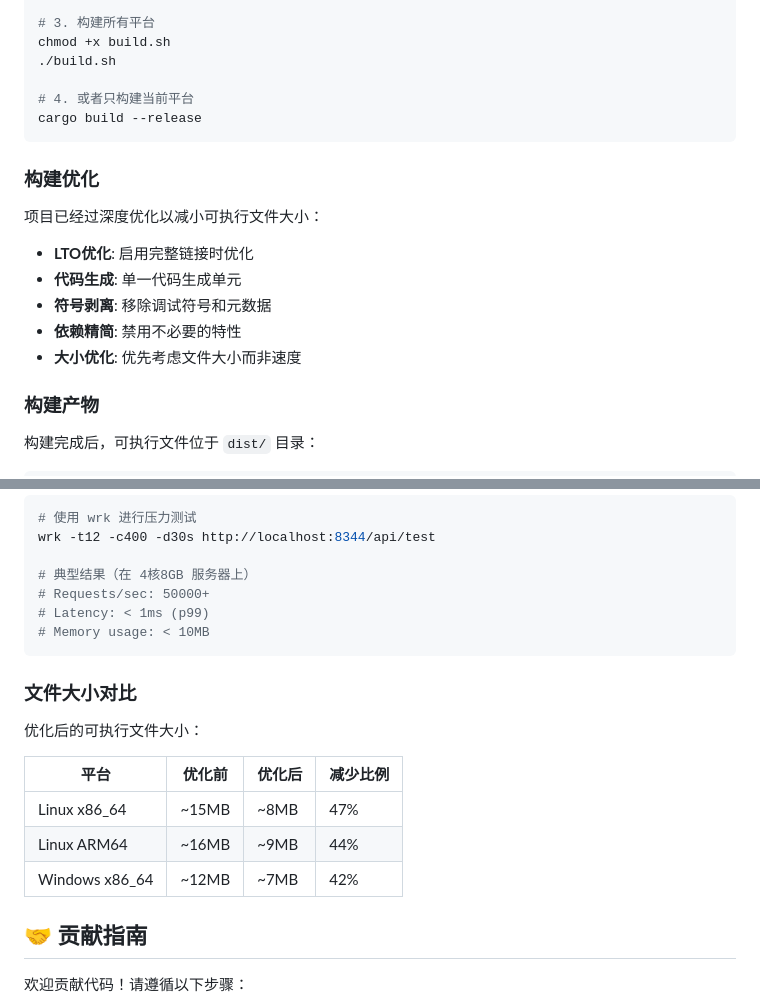
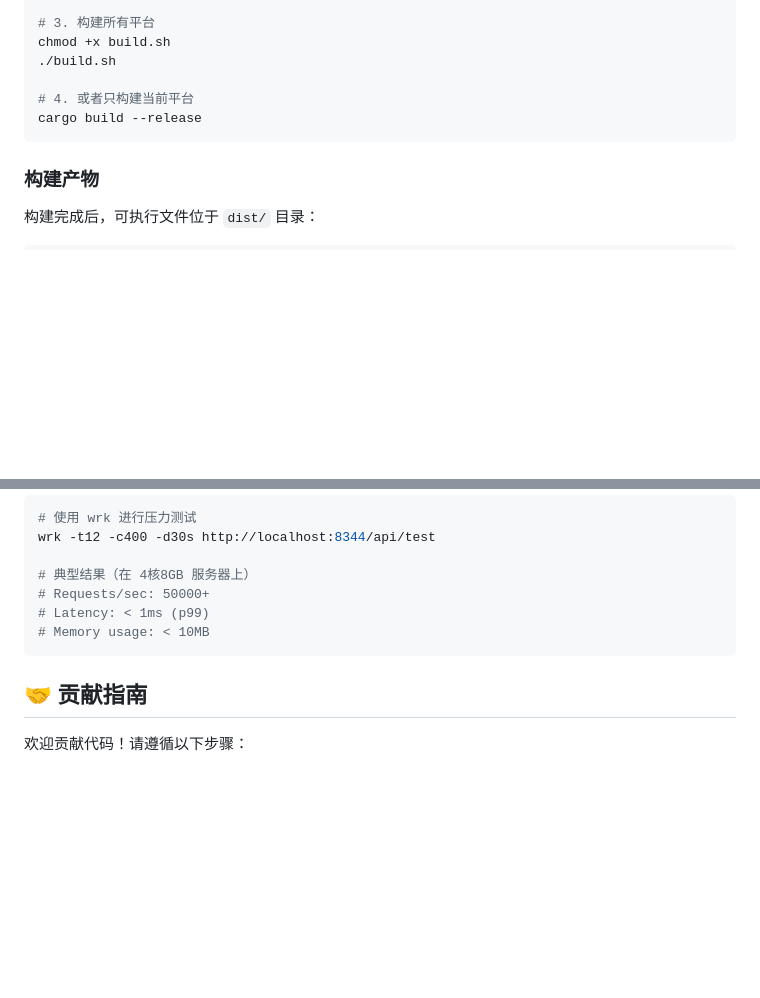
Before and after one commit to fayfoxcat/mockapi, a Markdown page: README.md, 2 parts joined by grey strips. GitHub-like rendering; blank space fills up the shorter version.

Commit message:
更新README

````diff
--- a/README.md
+++ b/README.md
@@ -195,16 +195,6 @@ chmod +x build.sh
 cargo build --release
 ```
 
-### 构建优化
-
-项目已经过深度优化以减小可执行文件大小：
-
-- **LTO优化**: 启用完整链接时优化
-- **代码生成**: 单一代码生成单元
-- **符号剥离**: 移除调试符号和元数据
-- **依赖精简**: 禁用不必要的特性
-- **大小优化**: 优先考虑文件大小而非速度
-
 ### 构建产物
 
 构建完成后，可执行文件位于 `dist/` 目录：
@@ -336,16 +326,6 @@ wrk -t12 -c400 -d30s http://localhost:8344/api/test
 # Memory usage: < 10MB
 ```
 
-### 文件大小对比
-
-优化后的可执行文件大小：
-
-| 平台 | 优化前 | 优化后 | 减少比例 |
-|------|--------|--------|----------|
-| Linux x86_64 | ~15MB | ~8MB | 47% |
-| Linux ARM64 | ~16MB | ~9MB | 44% |
-| Windows x86_64 | ~12MB | ~7MB | 42% |
-
 ## 🤝 贡献指南
 
 欢迎贡献代码！请遵循以下步骤：
````
